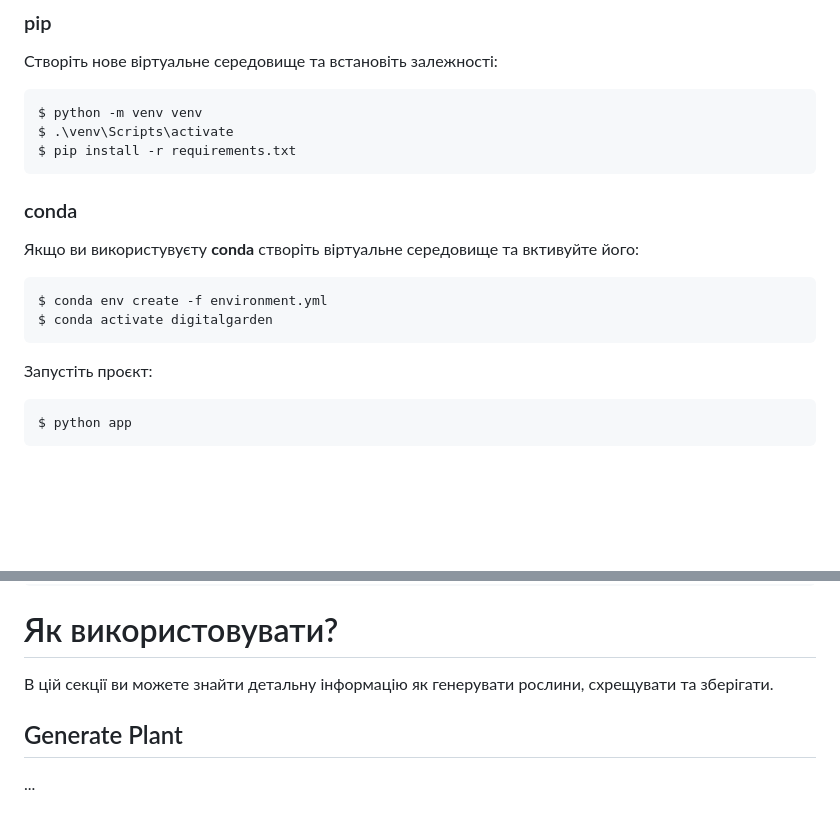
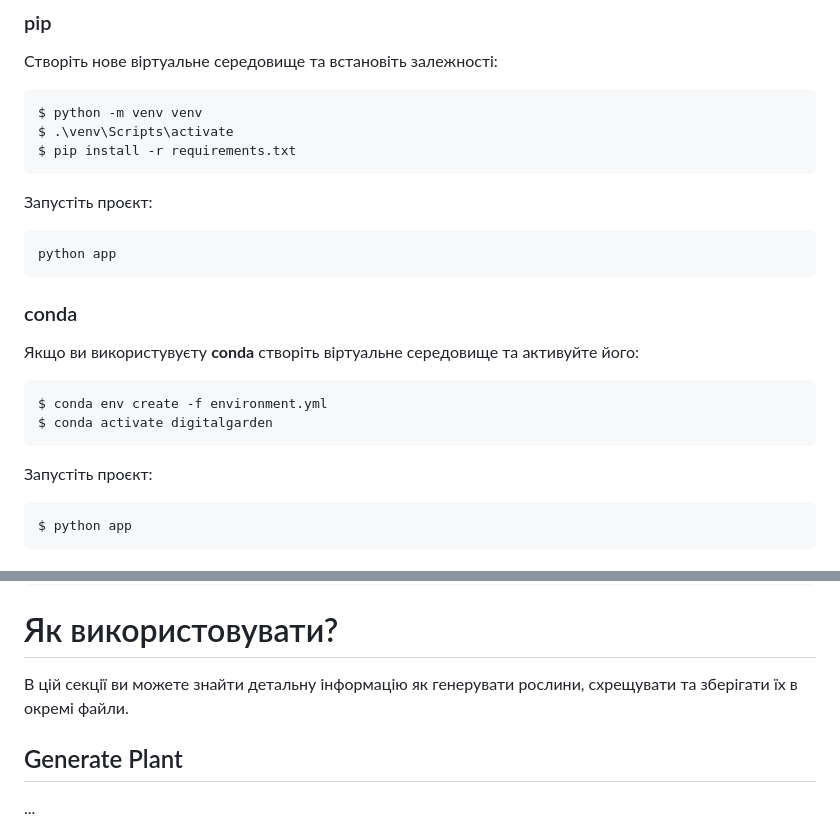
Before and after one commit to codemorphist/DigitalGarden, a Markdown page: README.md, 2 parts joined by grey strips. Rendered like a GitHub page; blank space fills up the shorter version.

````diff
--- a/README.md
+++ b/README.md
@@ -86,17 +86,20 @@ $ .\venv\Scripts\activate
 $ pip install -r requirements.txt
 ```
 
+Запустіть проєкт:
+```bash
+python app
+```
+
 ### conda
 
-Якщо ви використувуєту **conda** створіть віртуальне середовище та вктивуйте його:
-
+Якщо ви використувуєту **conda** створіть віртуальне середовище та активуйте його:
 ```bash
 $ conda env create -f environment.yml
 $ conda activate digitalgarden
 ```
 
 Запустіть проєкт:
-
 ```bash
 $ python app
 ```
@@ -135,7 +138,7 @@ $ python app
 <!-- toc --><a name="how-to-usage"></a>
 # Як використовувати?
 
-В цій секції ви можете знайти детальну інформацію як генерувати рослини, схрещувати та зберігати.
+В цій секції ви можете знайти детальну інформацію як генерувати рослини, схрещувати та зберігати їх в окремі файли.
 
 <!-- toc --><a name="generate-plant"></a>
 ## Generate Plant
````
Also changed, not shown: other parts of README.md (+1 -1 lines).
